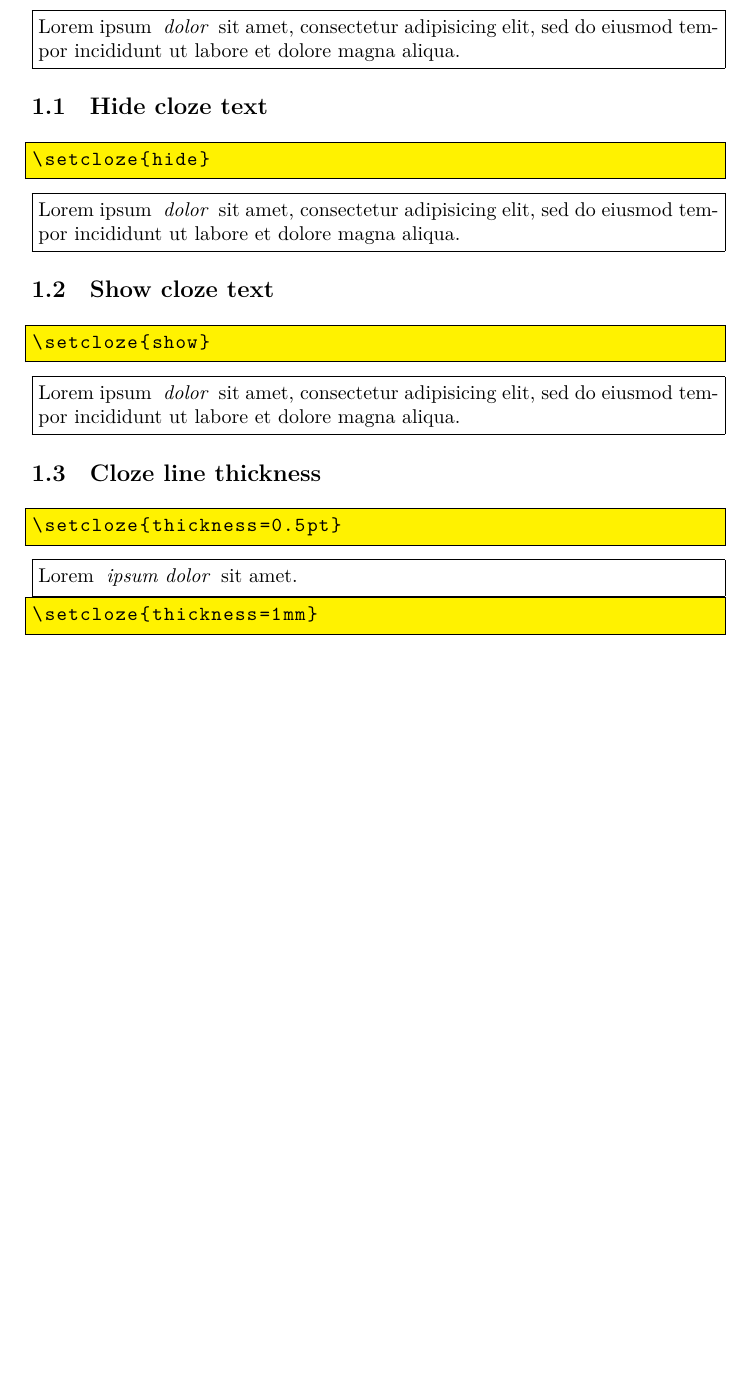
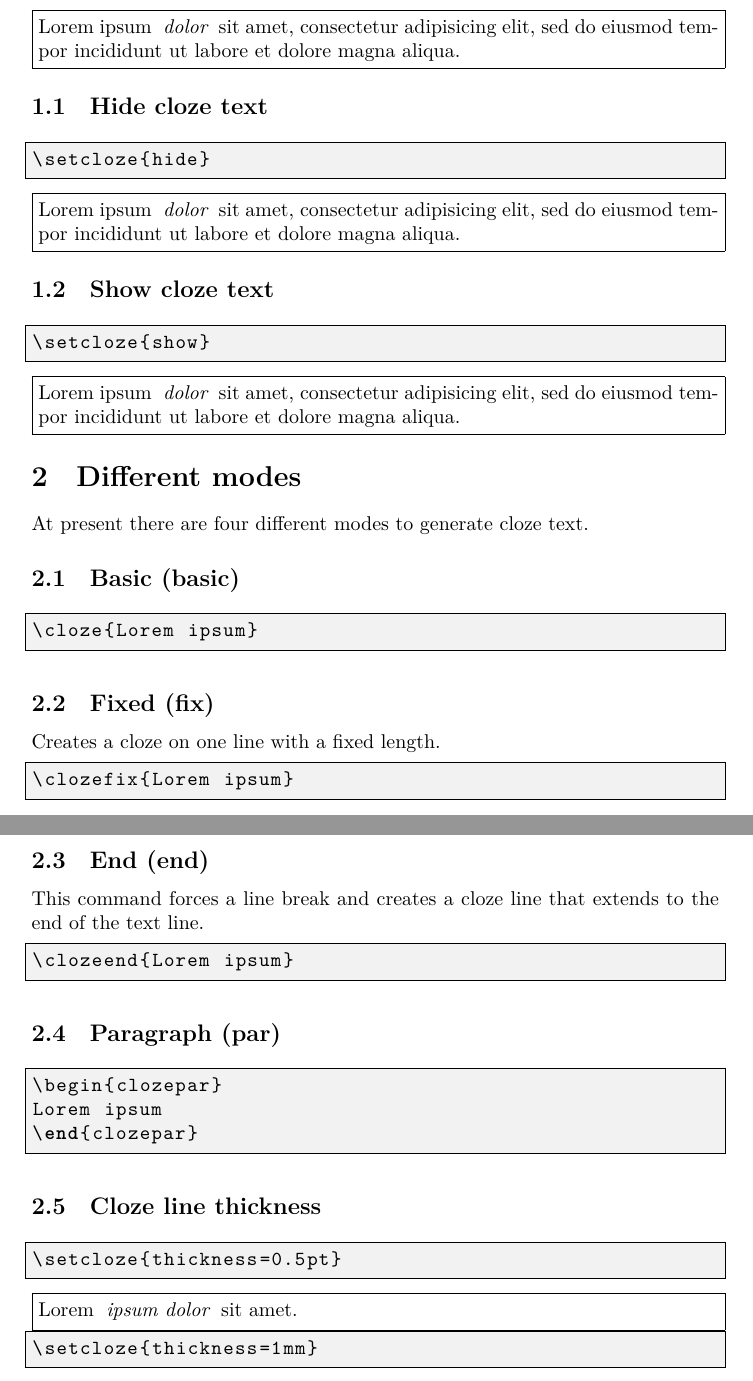
Before and after one commit to Josef-Friedrich/cloze, a LaTeX document (documentation.tex, which reads luacloze.sty): part of page 1 of 2 before the commit and two parts of pages 1 and 2 of 3 after it, the two joined at a grey line, cut so that both start at the same text, the shorter picture padded with empty space. Compiled offline with LuaLaTeX.

Commit message:
Add mode section to documentation.

```diff
--- a/documentation.tex
+++ b/documentation.tex
@@ -2,11 +2,14 @@
 \documentclass{article}
 \usepackage{listings}
 \usepackage{luacloze}
+
+\definecolor{codebackground}{rgb}{0.95,0.95,0.95}
+
 \lstset{
   basicstyle=\ttfamily,
   language=TeX,
   frame=single,
-  backgroundcolor=\color{yellow},
+  backgroundcolor=\color{codebackground},
 }
 
 \newcommand{\result}[1]{\noindent\fbox{\begin{minipage}{12cm}#1\end{minipage}}}
@@ -52,6 +55,62 @@ aliqua.}
 \result{Lorem ipsum \cloze{dolor} sit amet, consectetur adipisicing
 elit, sed do eiusmod tempor incididunt ut labore et dolore magna
 aliqua.}
+
+
+%-----------------------------------------------------------------------
+% Different modes
+%-----------------------------------------------------------------------
+
+\section{Different modes}
+
+At present there are four different modes to generate cloze text.
+
+%%
+% basic
+%%
+
+\subsection{Basic (basic)}
+
+\begin{lstlisting}
+\cloze{Lorem ipsum}
+\end{lstlisting}
+
+%%
+% fix
+%%
+
+\subsection{Fixed (fix)}
+
+Creates a cloze on one line with a fixed length.
+
+\begin{lstlisting}
+\clozefix{Lorem ipsum}
+\end{lstlisting}
+
+%%
+% end
+%%
+
+\subsection{End (end)}
+
+This command forces a line break and creates a cloze line that extends
+to the end of the text line.
+
+\begin{lstlisting}
+\clozeend{Lorem ipsum}
+\end{lstlisting}
+
+%%
+% par
+%%
+
+\subsection{Paragraph (par)}
+
+\begin{lstlisting}
+\begin{clozepar}
+Lorem ipsum
+\end{clozepar}
+\end{lstlisting}
 
 %-----------------------------------------------------------------------
 % Cloze line thickness
--- a/luacloze.sty
+++ b/luacloze.sty
@@ -76,3 +76,8 @@
 }
 
 %%
+% \clozefix{Lorem ipsum}
+%
+% Creates a cloze on one line with a fixed length.
+%%
+\newcommand{\clozefix}[2][]{%
@@ -79,3 +88,9 @@
+  \clozemarker{clozefix-begin}%
+  #2%
+  \clozemarker{clozefix-end}
+}
+
+%%
 % \begin{clozepar}
 % Lorem ipsum.
 % \end{clozepar}
```
Also changed, not shown: luacloze.sty (19 more changed lines).
